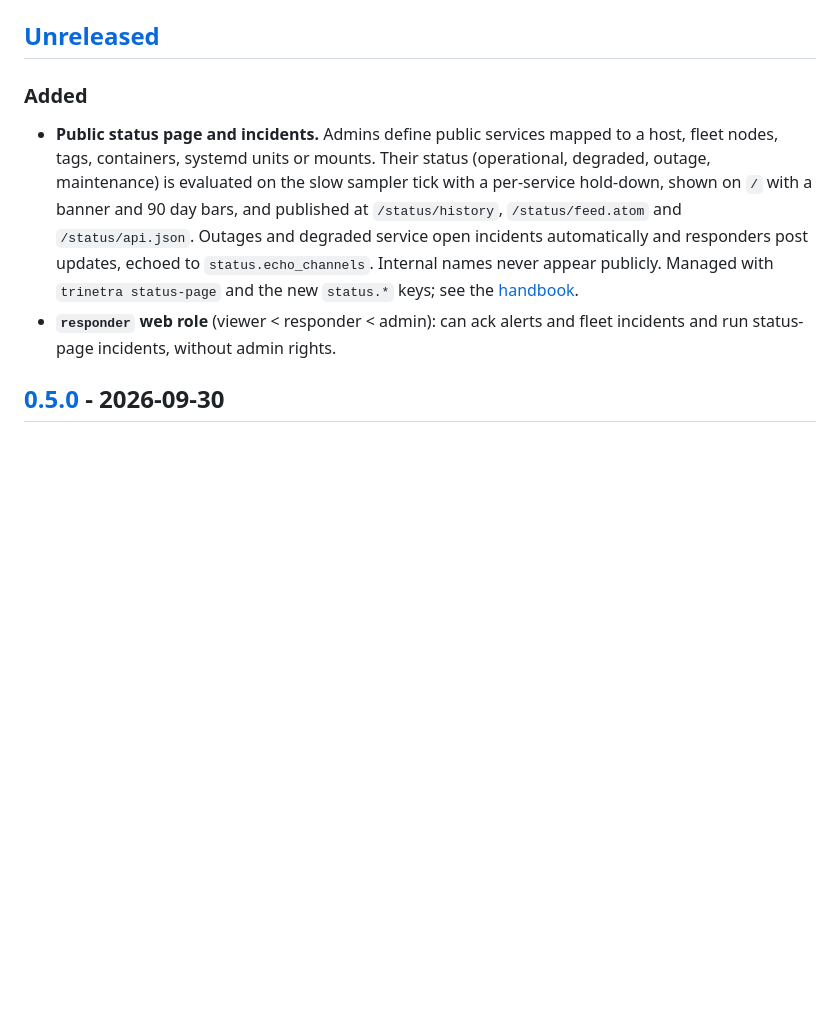
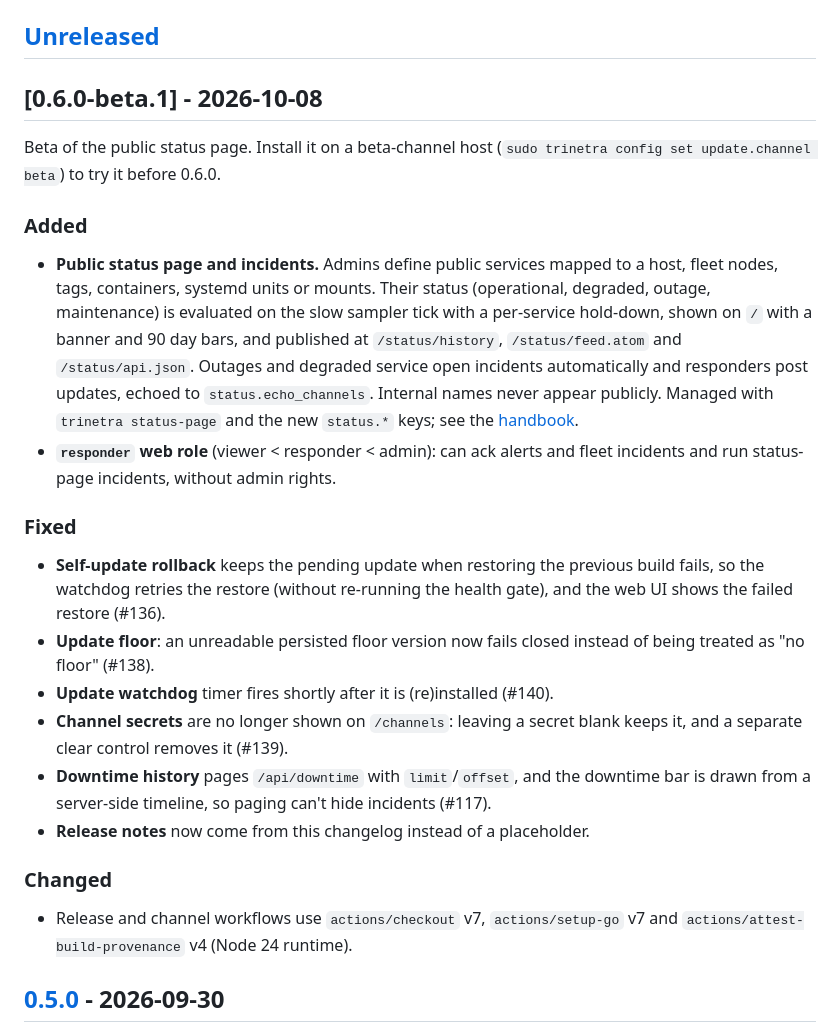
Before and after one commit to InfoDiveLabs/trinetra, a Markdown page: CHANGELOG.md, the part around the change. Rendered like a GitHub page; blank space fills up the shorter version.

Commit message:
changelog: 0.6.0-beta.1

```diff
--- a/CHANGELOG.md
+++ b/CHANGELOG.md
@@ -7,6 +7,11 @@ YYYY-MM-DD. Preview builds are cut as `vX.Y.Z-beta.N` tags on the `develop`
 branch; stable releases are tagged on `main`.
 
 ## [Unreleased]
+
+## [0.6.0-beta.1] - 2026-10-08
+
+Beta of the public status page. Install it on a beta-channel host
+(`sudo trinetra config set update.channel beta`) to try it before 0.6.0.
 
 ### Added
 
@@ -21,6 +26,26 @@ branch; stable releases are tagged on `main`.
   [handbook](docs/handbook/08-web-ui.md#public-status-page).
 - **`responder` web role** (viewer < responder < admin): can ack alerts and fleet
   incidents and run status-page incidents, without admin rights.
+
+### Fixed
+
+- **Self-update rollback** keeps the pending update when restoring the previous
+  build fails, so the watchdog retries the restore (without re-running the
+  health gate), and the web UI shows the failed restore (#136).
+- **Update floor**: an unreadable persisted floor version now fails closed
+  instead of being treated as "no floor" (#138).
+- **Update watchdog** timer fires shortly after it is (re)installed (#140).
+- **Channel secrets** are no longer shown on `/channels`: leaving a secret blank
+  keeps it, and a separate clear control removes it (#139).
+- **Downtime history** pages `/api/downtime` with `limit`/`offset`, and the
+  downtime bar is drawn from a server-side timeline, so paging can't hide
+  incidents (#117).
+- **Release notes** now come from this changelog instead of a placeholder.
+
+### Changed
+
+- Release and channel workflows use `actions/checkout` v7, `actions/setup-go` v7
+  and `actions/attest-build-provenance` v4 (Node 24 runtime).
 
 ## [0.5.0] - 2026-09-30
 
```
